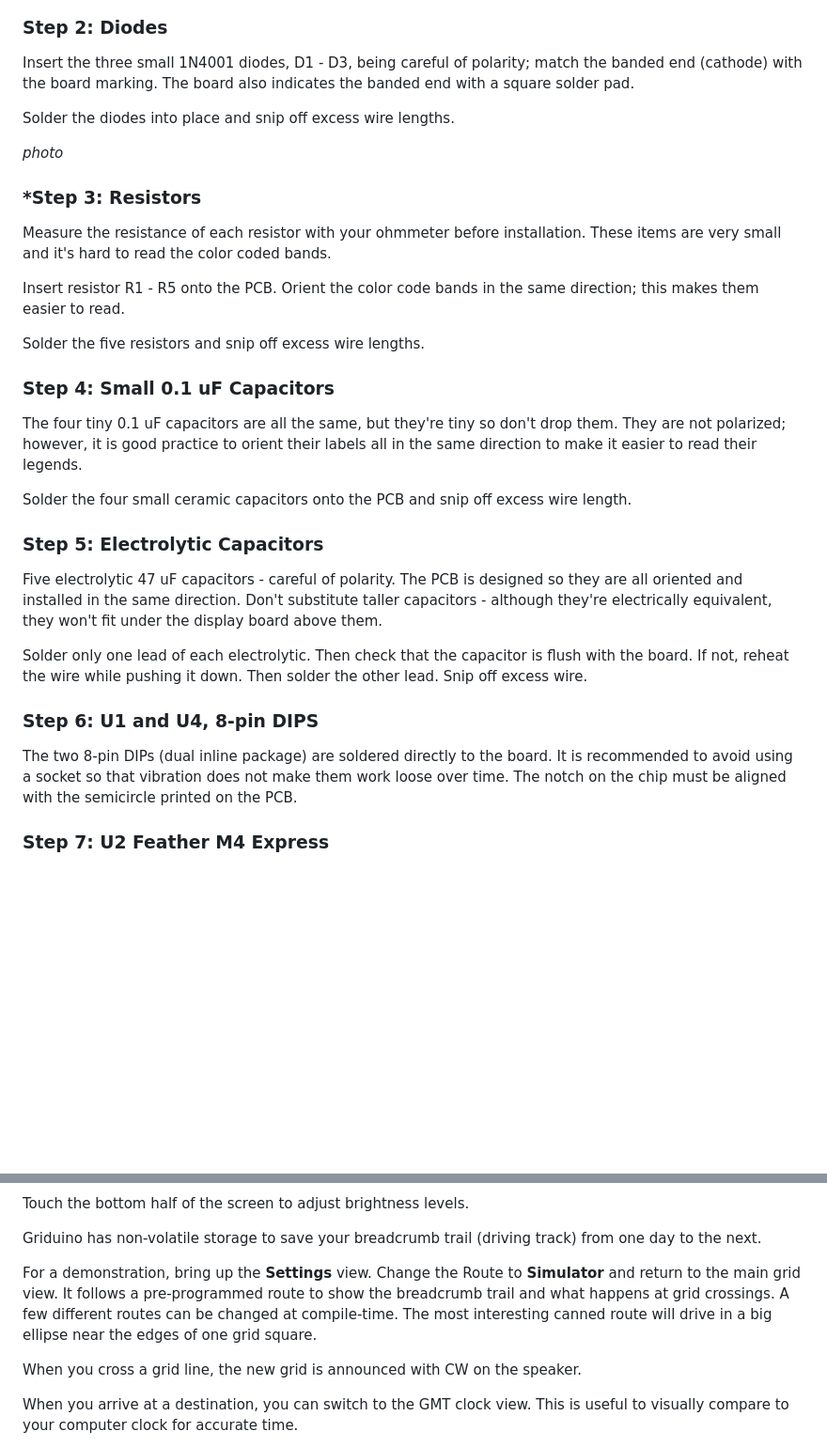
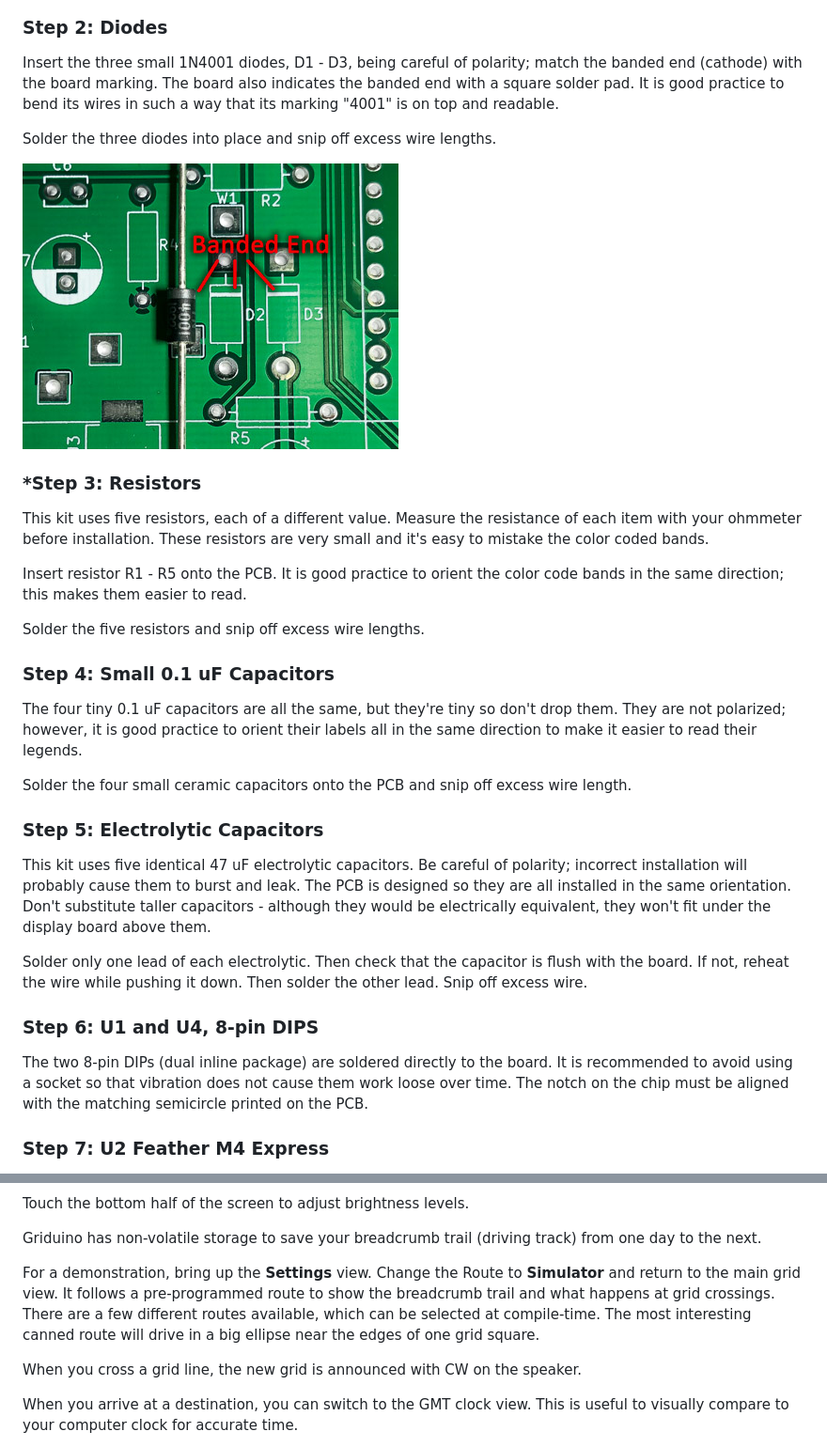
Before and after one commit to barry-ha/Griduino, a Markdown page: ASSEMBLY.md, 2 parts joined by grey strips. Shown at 94% size. GitHub-like rendering; blank space fills up the shorter version.

```diff
--- a/ASSEMBLY.md
+++ b/ASSEMBLY.md
@@ -72,17 +74,17 @@ Solder one pin to the board. Remove your clamp. Solder the remaining pins.
 
 <h3>Step 2: Diodes</h3>
 
-Insert the three small 1N4001 diodes, D1 - D3, being careful of polarity; match the banded end (cathode) with the board marking. The board also indicates the banded end with a square solder pad.
+Insert the three small 1N4001 diodes, D1 - D3, being careful of polarity; match the banded end (cathode) with the board marking. The board also indicates the banded end with a square solder pad. It is good practice to bend its wires in such a way that its marking "4001" is on top and readable.
 
-Solder the diodes into place and snip off excess wire lengths.
+Solder the three diodes into place and snip off excess wire lengths.
 
-*photo*
+![](hardware/img/diodes-img7040.jpg)
 
 <h3>*Step 3: Resistors</h3>
 
-Measure the resistance of each resistor with your ohmmeter before installation. These items are very small and it's hard to read the color coded bands.
+This kit uses five resistors, each of a different value. Measure the resistance of each item with your ohmmeter before installation. These resistors are very small and it's easy to mistake the color coded bands.
 
-Insert resistor R1 - R5 onto the PCB. Orient the color code bands in the same direction; this makes them easier to read.
+Insert resistor R1 - R5 onto the PCB. It is good practice to orient the color code bands in the same direction; this makes them easier to read.
 
 Solder the five resistors and snip off excess wire lengths.
 
@@ -94,13 +96,13 @@ Solder the four small ceramic capacitors onto the PCB and snip off excess wire l
 
 <h3>Step 5: Electrolytic Capacitors</h3>
 
-Five electrolytic 47 uF capacitors - careful of polarity. The PCB is designed so they are all oriented and installed in the same direction. Don't substitute taller capacitors - although they're electrically equivalent, they won't fit under the display board above them.
+This kit uses five identical 47 uF electrolytic capacitors. Be careful of polarity; incorrect installation will probably cause them to burst and leak. The PCB is designed so they are all installed in the same orientation. Don't substitute taller capacitors - although they would be electrically equivalent, they won't fit under the display board above them.
 
 Solder only one lead of each electrolytic. Then check that the capacitor is flush with the board. If not, reheat the wire while pushing it down. Then solder the other lead. Snip off excess wire.
 
 <h3>Step 6: U1 and U4, 8-pin DIPS</h3>
 
-The two 8-pin DIPs (dual inline package) are soldered directly to the board. It is recommended to avoid using a socket so that vibration does not make them work loose over time. The notch on the chip must be aligned with the semicircle printed on the PCB.
+The two 8-pin DIPs (dual inline package) are soldered directly to the board. It is recommended to avoid using a socket so that vibration does not cause them work loose over time. The notch on the chip must be aligned with the matching semicircle printed on the PCB.
 
 <h3>Step 7: U2 Feather M4 Express</h3>
 
@@ -231,7 +233,7 @@ Touch the bottom half of the screen to adjust brightness levels.
 
 Griduino has non-volatile storage to save your breadcrumb trail (driving track) from one day to the next.
 
-For a demonstration, bring up the **Settings** view. Change the Route to **Simulator** and return to the main grid view. It follows a pre-programmed route to show the breadcrumb trail and what happens at grid crossings. A few different routes can be changed at compile-time. The most interesting canned route will drive in a big ellipse near the edges of one grid square.
+For a demonstration, bring up the **Settings** view. Change the Route to **Simulator** and return to the main grid view. It follows a pre-programmed route to show the breadcrumb trail and what happens at grid crossings. There are a few different routes available, which can be selected at compile-time. The most interesting canned route will drive in a big ellipse near the edges of one grid square.
 
 When you cross a grid line, the new grid is announced with CW on the speaker.
 
```
Also changed, not shown: other parts of ASSEMBLY.md (+7 -5 lines), hardware/img/connectors-img7056.jpg (added), hardware/img/diodes-img7057.jpg (added).
